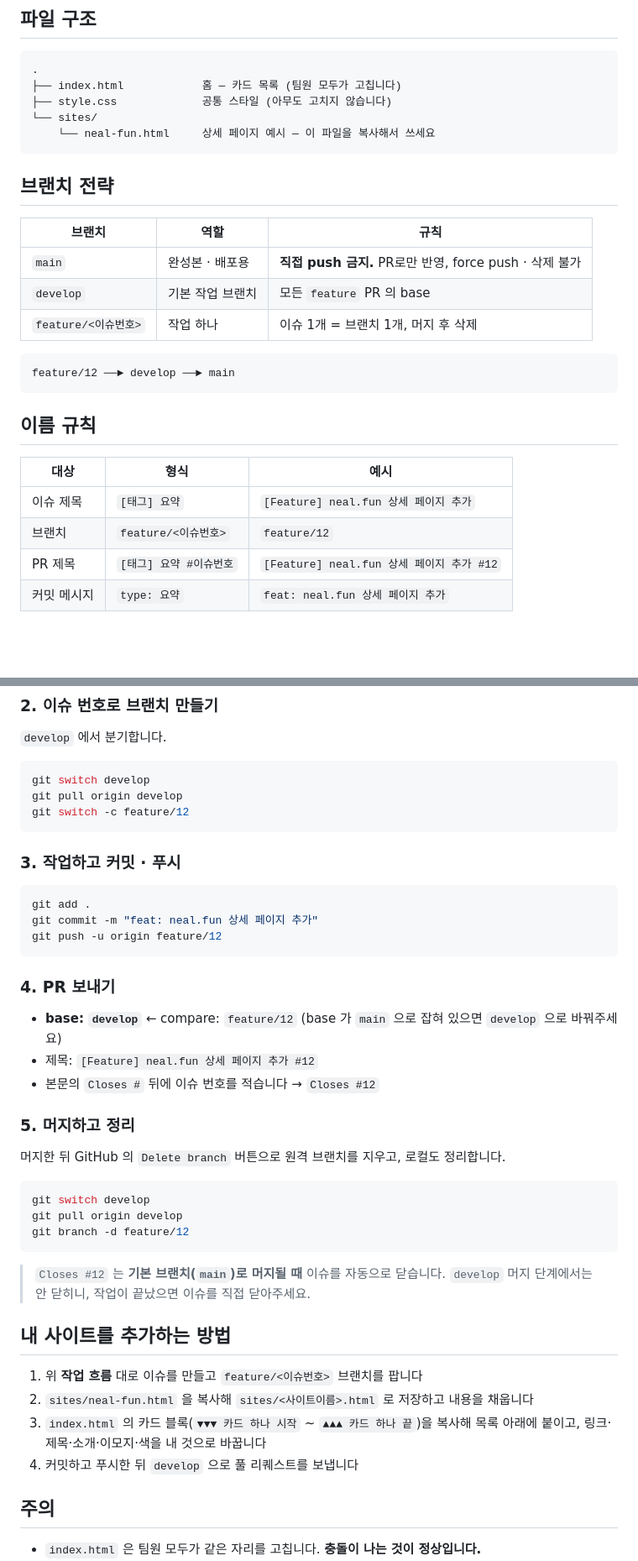
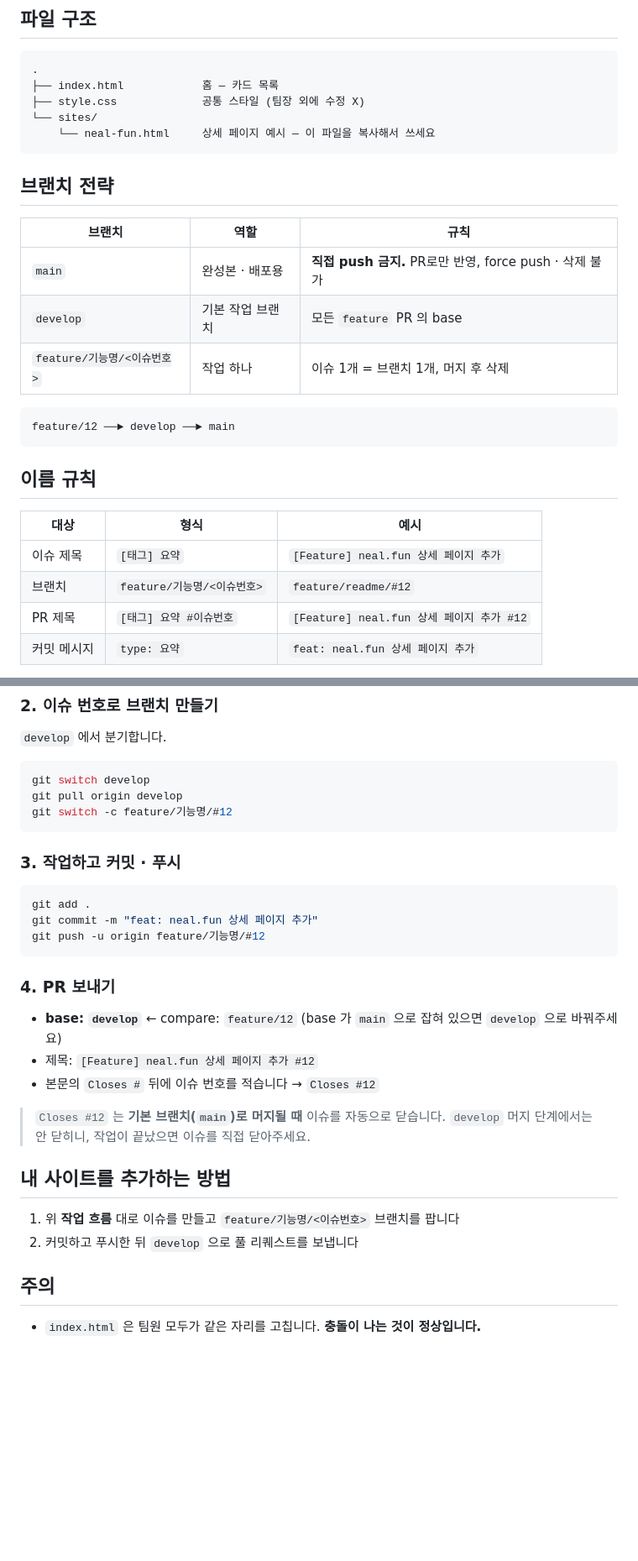
Before and after one commit to Navi-Up/GitPractice, a Markdown page: README.md, 2 parts joined by grey strips. Shown at 84% size. Rendered like a GitHub page; blank space fills up the shorter version.

Commit message:
docs: README 수정

````diff
--- a/README.md
+++ b/README.md
@@ -13,8 +13,8 @@
 
 ```
 .
-├── index.html            홈 — 카드 목록 (팀원 모두가 고칩니다)
-├── style.css             공통 스타일 (아무도 고치지 않습니다)
+├── index.html            홈 — 카드 목록
+├── style.css             공통 스타일 (팀장 외에 수정 X)
 └── sites/
     └── neal-fun.html     상세 페이지 예시 — 이 파일을 복사해서 쓰세요
 ```
@@ -25,7 +25,7 @@
 | --- | --- | --- |
 | `main` | 완성본 · 배포용 | **직접 push 금지.** PR로만 반영, force push · 삭제 불가 |
 | `develop` | 기본 작업 브랜치 | 모든 `feature` PR 의 base |
-| `feature/<이슈번호>` | 작업 하나 | 이슈 1개 = 브랜치 1개, 머지 후 삭제 |
+| `feature/기능명/<이슈번호>` | 작업 하나 | 이슈 1개 = 브랜치 1개, 머지 후 삭제 |
 
 ```
 feature/12 ──► develop ──► main
@@ -36,7 +36,7 @@ feature/12 ──► develop ──► main
 | 대상 | 형식 | 예시 |
 | --- | --- | --- |
 | 이슈 제목 | `[태그] 요약` | `[Feature] neal.fun 상세 페이지 추가` |
-| 브랜치 | `feature/<이슈번호>` | `feature/12` |
+| 브랜치 | `feature/기능명/<이슈번호>` | `feature/readme/#12` |
 | PR 제목 | `[태그] 요약 #이슈번호` | `[Feature] neal.fun 상세 페이지 추가 #12` |
 | 커밋 메시지 | `type: 요약` | `feat: neal.fun 상세 페이지 추가` |
 
@@ -60,7 +60,7 @@ feature/12 ──► develop ──► main
 ```bash
 git switch develop
 git pull origin develop
-git switch -c feature/12
+git switch -c feature/기능명/#12
 ```
 
 ### 3. 작업하고 커밋 · 푸시
@@ -68,7 +68,7 @@ git switch -c feature/12
 ```bash
 git add .
 git commit -m "feat: neal.fun 상세 페이지 추가"
-git push -u origin feature/12
+git push -u origin feature/기능명/#12
 ```
 
 ### 4. PR 보내기
@@ -77,26 +77,15 @@ git push -u origin feature/12
 - 제목: `[Feature] neal.fun 상세 페이지 추가 #12`
 - 본문의 `Closes #` 뒤에 이슈 번호를 적습니다 → `Closes #12`
 
-### 5. 머지하고 정리
 
-머지한 뒤 GitHub 의 `Delete branch` 버튼으로 원격 브랜치를 지우고, 로컬도 정리합니다.
-
-```bash
-git switch develop
-git pull origin develop
-git branch -d feature/12
-```
 
 > `Closes #12` 는 **기본 브랜치(`main`)로 머지될 때** 이슈를 자동으로 닫습니다.
 > `develop` 머지 단계에서는 안 닫히니, 작업이 끝났으면 이슈를 직접 닫아주세요.
 
 ## 내 사이트를 추가하는 방법
 
-1. 위 **작업 흐름** 대로 이슈를 만들고 `feature/<이슈번호>` 브랜치를 팝니다
-2. `sites/neal-fun.html` 을 복사해 `sites/<사이트이름>.html` 로 저장하고 내용을 채웁니다
-3. `index.html` 의 카드 블록(`▼▼▼ 카드 하나 시작` ~ `▲▲▲ 카드 하나 끝`)을 복사해
-   목록 아래에 붙이고, 링크·제목·소개·이모지·색을 내 것으로 바꿉니다
-4. 커밋하고 푸시한 뒤 `develop` 으로 풀 리퀘스트를 보냅니다
+1. 위 **작업 흐름** 대로 이슈를 만들고 `feature/기능명/<이슈번호>` 브랜치를 팝니다
+2. 커밋하고 푸시한 뒤 `develop` 으로 풀 리퀘스트를 보냅니다
 
 ## 주의
 
````
